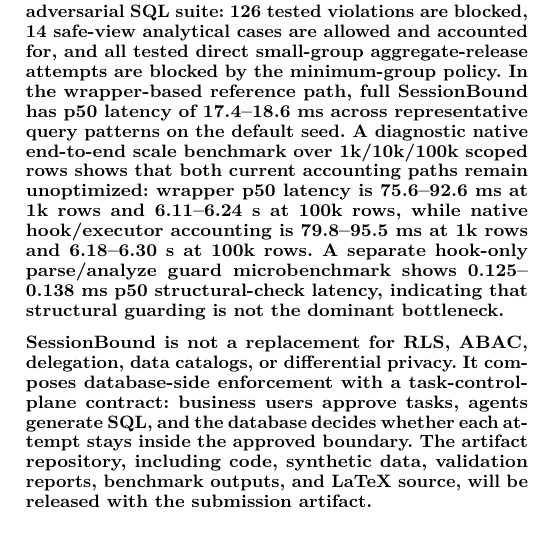
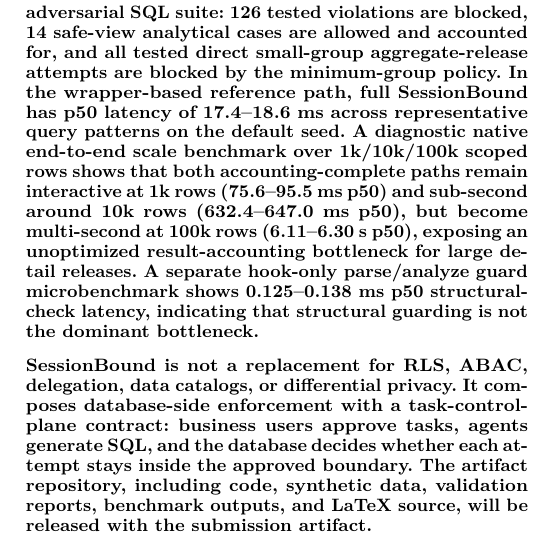
Before and after one commit to SessionBound/sessionbound, a LaTeX paper (paper/tdsc/sessionbound-tdsc.tex): part of one column of page 1 of 15, cut so that both start at the same text. Compiled offline with pdfLaTeX; a missing font is replaced by an installed copy or a similar font; a LaTeX package or settings file that is missing is left out.

Commit message:
已修风险 3。Abstract 现在不再把 100k 的 6 秒级结果单独突出，而是写成完整 scale trend

```diff
--- a/paper/tdsc/sessionbound-tdsc.tex
+++ b/paper/tdsc/sessionbound-tdsc.tex
@@ -135,10 +135,11 @@ small-group aggregate-release attempts are blocked by the minimum-group
 policy. In the wrapper-based reference path, full SessionBound has p50
 latency of 17.4--18.6 ms across representative query patterns on the
 default seed. A diagnostic native end-to-end scale benchmark over
-1k/10k/100k scoped rows shows that both current accounting paths remain
-unoptimized: wrapper p50 latency is 75.6--92.6 ms at 1k rows and
-6.11--6.24 s at 100k rows, while native hook/executor accounting is
-79.8--95.5 ms at 1k rows and 6.18--6.30 s at 100k rows. A separate
+1k/10k/100k scoped rows shows that both accounting-complete paths remain
+interactive at 1k rows (75.6--95.5 ms p50) and sub-second around 10k
+rows (632.4--647.0 ms p50), but become multi-second at 100k rows
+(6.11--6.30 s p50), exposing an unoptimized result-accounting
+bottleneck for large detail releases. A separate
 hook-only parse/analyze guard microbenchmark shows 0.125--0.138 ms p50
 structural-check latency, indicating that structural guarding is not the
 dominant bottleneck.
```
Also changed, not shown: paper/tdsc/sessionbound-tdsc.pdf.
